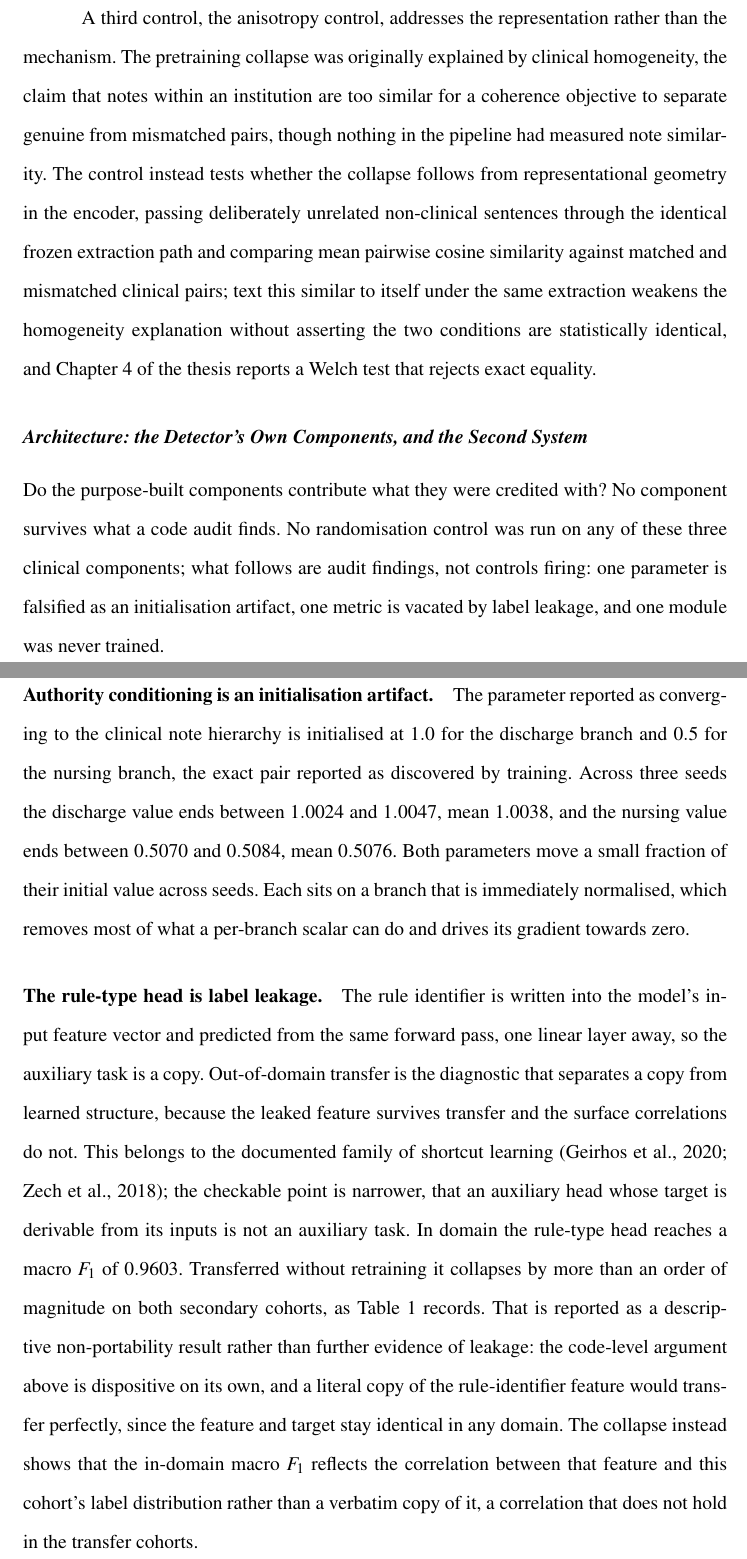
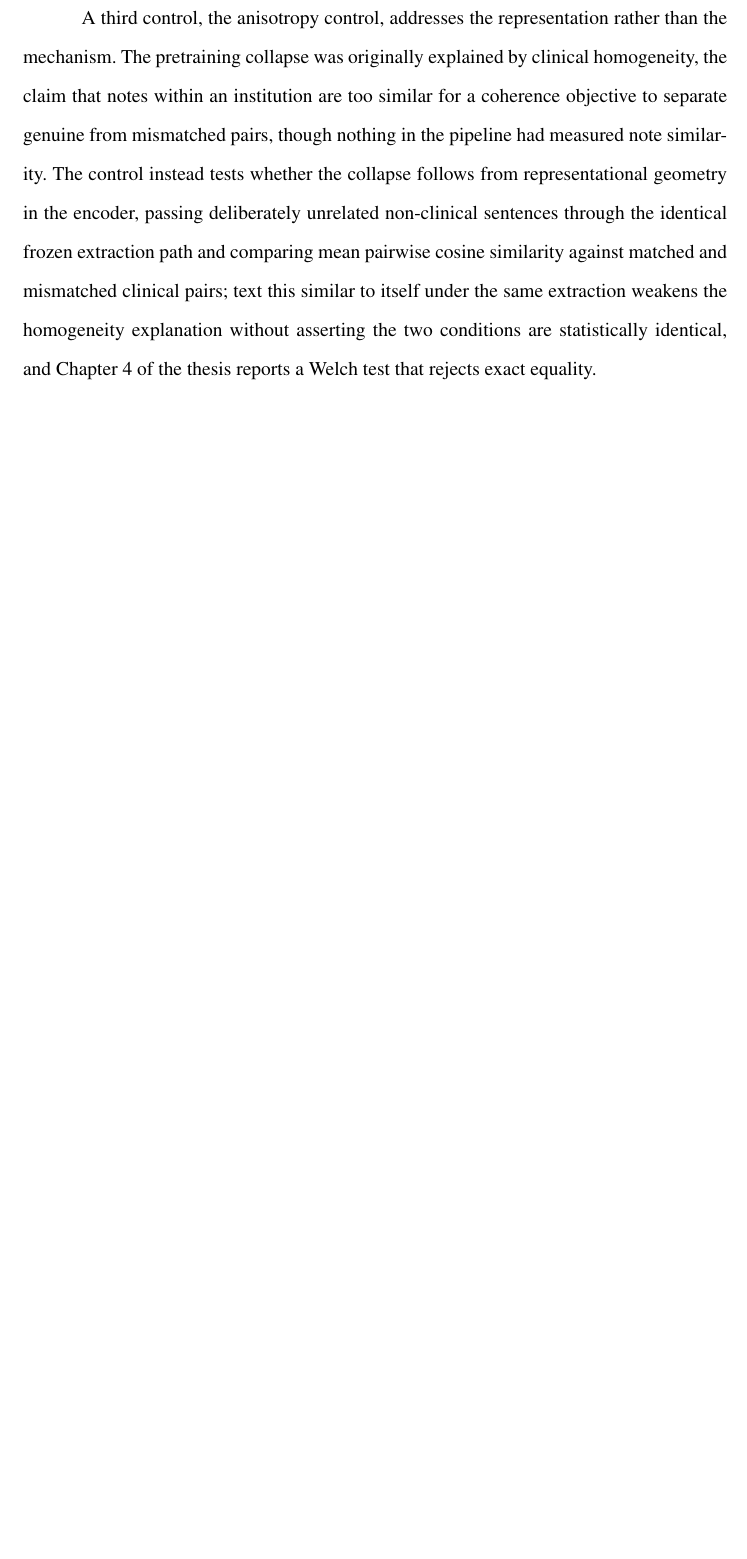
Before and after one commit to Rickygole/provenance-encoder, a LaTeX thesis (accord/thesis/main_supplement.tex, which reads accord/thesis/msu_sup1_second_system.tex): two parts of pages 4 and 5 of 28 before the commit and part of page 4 of 25 after it, the two joined at a grey line, cut so that both start at the same text, the shorter picture padded with empty space. Compiled offline with pdfLaTeX.

Commit message:
Fix S1 scope: remove the clinical detector's own RQ3 audit from the supplement
The coordinator's brief named tab:transfer for S1, but that table and the
subsection it sits in ("One falsified, one vacated by leakage, one never
trained", msu_ch4_results.tex 571-631) are the clinical contradiction
detector's own architecture audit, not the second system, and the
restructure keeps that audit in the main thesis as RQ3. S1 now contains
only the second system: the RQ3 method subsection's second-system and
anisotropy control specification (msu_ch3_methodology.tex 596-638,
unchanged, it never described the clinical components) and "Three controls
that fired positively" (msu_ch4_results.tex 632-756) with sup:tab:ablation.
Dropped the wrapper heading and intro paragraph that framed both audits
together, since only one remains. sup:tab:transfer and sup:sec:res-rq3 no
longer exist; nothing else referenced them.

grep -n "leakage\|never trained\|falsified\|transfer" on the file: no hits.

```diff
--- a/accord/thesis/msu_sup1_second_system.tex
+++ b/accord/thesis/msu_sup1_second_system.tex
@@ -61,44 +63,3 @@ conditions are statistically identical, and Chapter 4 of the thesis reports a We
 rejects exact equality.
 
 
-
-\subsection{Architecture: the Detector's Own Components, and the Second System}
-\label{sup:sec:res-rq3}
-
-Do the purpose-built components contribute what they were credited with? No
-component survives what a code audit finds. No randomisation control was run
-on any of these three clinical components; what follows are audit findings,
-not controls firing: one parameter is falsified as an initialisation artifact,
-one metric is vacated by label leakage, and one module was never trained.
-
-\subsection{One falsified, one vacated by leakage, one never trained}
-
-\paragraph{Authority conditioning is an initialisation artifact.} The parameter
-reported as converging to the clinical note hierarchy is initialised at $1.0$
-for the discharge branch and $0.5$ for the nursing branch, the exact pair
-reported as discovered by training. Across three seeds the discharge value
-ends between $1.0024$ and $1.0047$, mean $1.0038$, and the nursing value ends
-between $0.5070$ and $0.5084$, mean $0.5076$. Both parameters move a small
-fraction of their initial value across seeds. Each sits on a branch that is
-immediately normalised, which removes most of what a per-branch scalar can do
-and drives its gradient towards zero.
-
-\paragraph{The rule-type head is label leakage.} The rule identifier is written
-into the model's input feature vector and predicted from the same forward pass,
-one linear layer away, so the auxiliary task is a copy. Out-of-domain transfer is
-the diagnostic that separates a copy from learned structure, because the leaked
-feature survives transfer and the surface correlations do not. This belongs to
-the documented family of shortcut learning \citep{geirhos2020shortcut,
-zech2018generalization}; the checkable point is narrower, that an auxiliary head
-whose target is derivable from its inputs is not an auxiliary task. In domain the
-rule-type head reaches a macro $F_1$ of $0.9603$. Transferred without retraining
-it collapses by more than an order of magnitude on both secondary cohorts, as
-Table~\ref{sup:tab:transfer} records. That is
-reported as a descriptive non-portability
-result rather than further evidence of leakage: the code-level argument above
-is dispositive on its own, and a literal copy of the rule-identifier feature
-would transfer perfectly, since the feature and target stay
-identical in any domain. The collapse instead shows that the in-domain macro
-$F_1$ reflects the correlation between that feature and this cohort's label
-distribution rather than a verbatim copy of it, a correlation that does not
-hold in the transfer cohorts.
```
Also changed, not shown: accord/thesis/main_supplement.pdf, accord/thesis/msu_sup1_second_system.tex (51 more changed lines).
